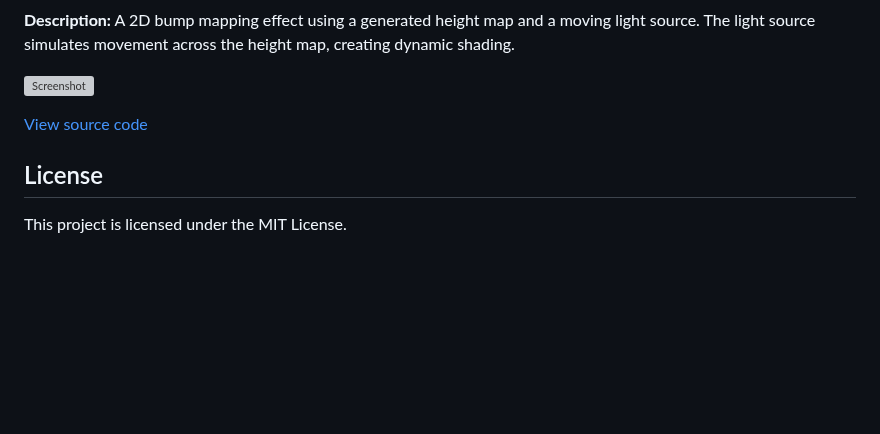
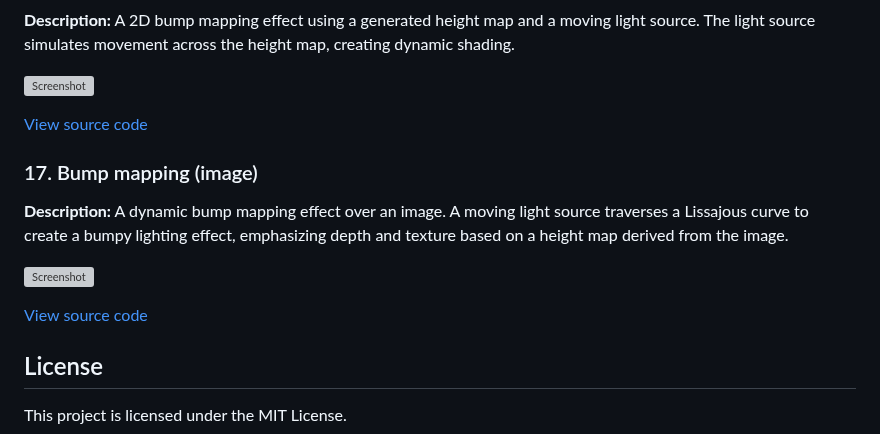
Before and after one commit to patriksporre/html5-typescript-canvas, a Markdown page: README.md, the part around the change. Rendered like a GitHub page; blank space fills up the shorter version; grey boxes are pictures that could not be loaded.

Commit message:
Documentation

```diff
--- a/README.md
+++ b/README.md
@@ -172,6 +172,14 @@ Once started, navigate to the provided URL (e.g., `http://127.0.0.1:8080`) to vi
 
 [View source code](./source/examples/15bump/)
 
+### 17. Bump mapping (image)
+
+**Description:** A dynamic bump mapping effect over an image. A moving light source traverses a Lissajous curve to create a bumpy lighting effect, emphasizing depth and texture based on a height map derived from the image.
+
+![Screenshot](./source/examples/16bumpimage/screenshot.jpg)
+
+[View source code](./source/examples/16bumpimage/)
+
 ## License
 This project is licensed under the MIT License.
 
```
